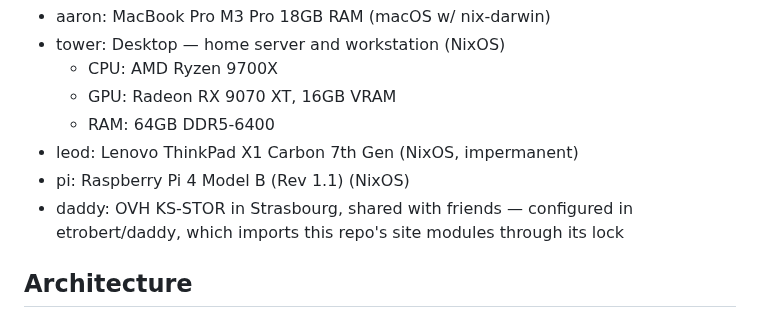
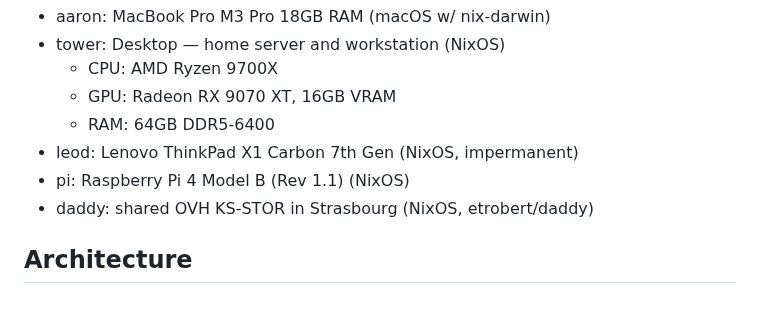
Before and after one commit to etrobert/setup, a Markdown page: CLAUDE.md, the part around the change. Drawn GitHub-style.

Commit message:
docs(claude-md): shorten the daddy line
Co-Authored-By: Claude Opus 5.5 <noreply@anthropic.com>

```diff
--- a/CLAUDE.md
+++ b/CLAUDE.md
@@ -11,8 +11,7 @@ Personal dotfiles and system configuration repository using Nix flakes for:
   - RAM: 64GB DDR5-6400
 - leod: Lenovo ThinkPad X1 Carbon 7th Gen (NixOS, impermanent)
 - pi: Raspberry Pi 4 Model B (Rev 1.1) (NixOS)
-- daddy: OVH KS-STOR in Strasbourg, shared with friends — configured in
-  etrobert/daddy, which imports this repo's site modules through its lock
+- daddy: shared OVH KS-STOR in Strasbourg (NixOS, etrobert/daddy)
 
 ## Architecture
 
```
